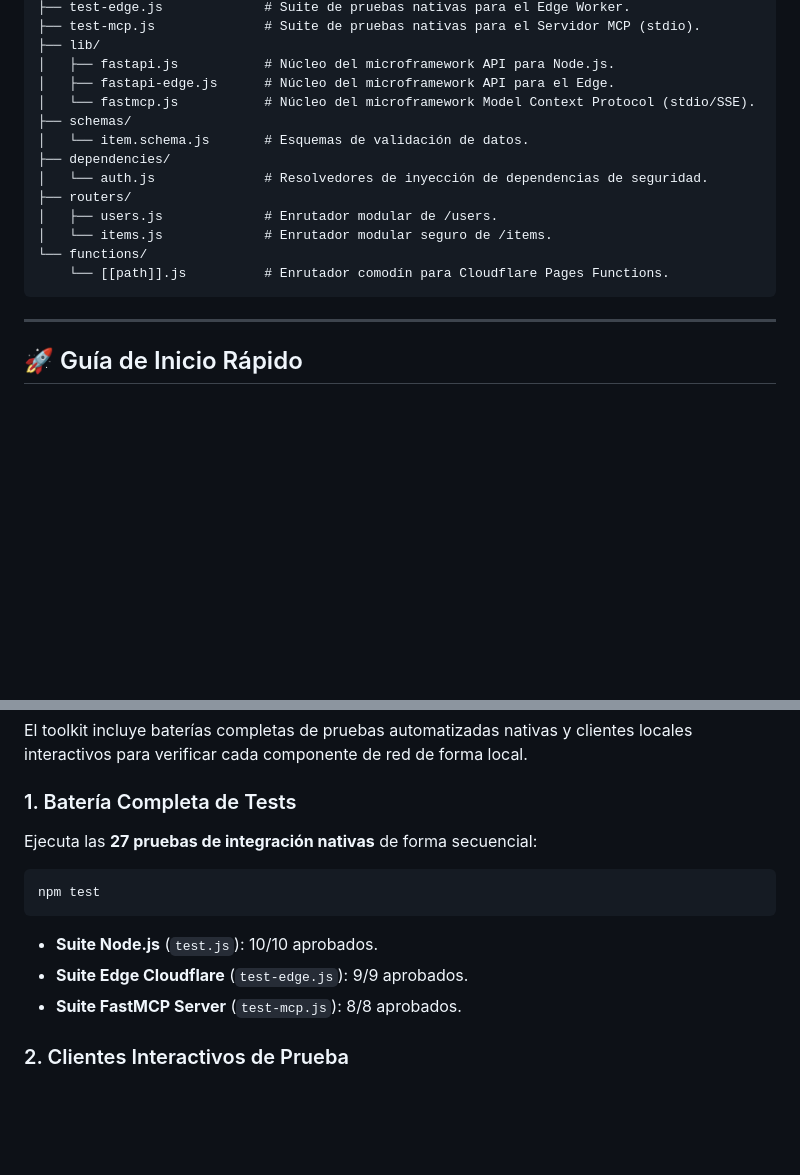
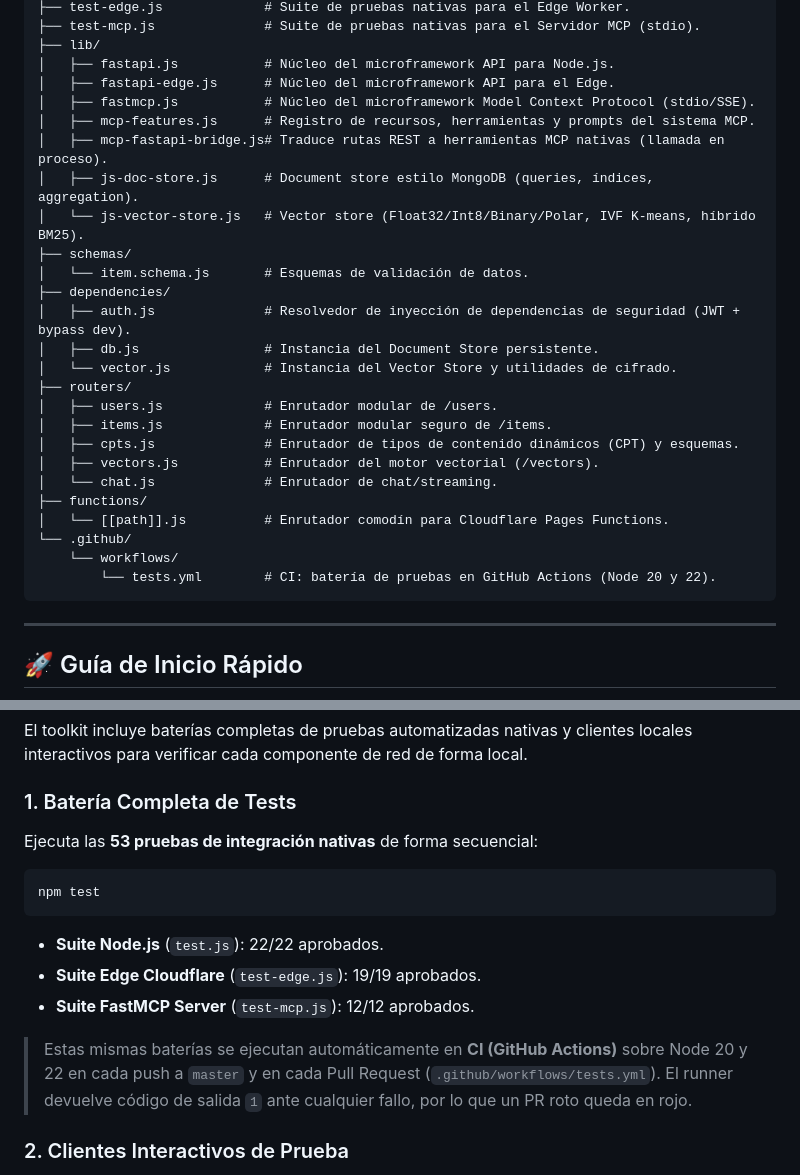
Before and after one commit to MauricioPerera/fastapi-vanilla-js, a Markdown page: README.md, 2 parts joined by grey strips. Rendered like a GitHub page; blank space fills up the shorter version.

Commit message:
docs: actualizar README con el nuevo modelo de auth, conteo real de tests y CI
- Seguridad: documentar el comportamiento de getCurrentUser por entorno
  (API_SECRET_TOKEN obligatorio en producción, bypass dev deshabilitado en
  prod) y el principal interno req.internalAuth del MCP bridge.
- Tests: corregir el conteo (27 -> 53; 22/19/12) y documentar el CI de
  GitHub Actions (Node 20 y 22).
- Estructura: añadir módulos faltantes (js-doc-store, js-vector-store,
  mcp-features, mcp-fastapi-bridge, dependencies/db y vector, routers
  cpts/vectors/chat) y el workflow de CI.
- Añadir badge de estado de Tests.

Co-Authored-By: Claude Opus 4.8 <noreply@anthropic.com>

````diff
--- a/README.md
+++ b/README.md
@@ -40,16 +42,28 @@ Este toolkit híbrido te permite escribir microservicios de alto rendimiento que
 ├── lib/
 │   ├── fastapi.js           # Núcleo del microframework API para Node.js.
 │   ├── fastapi-edge.js      # Núcleo del microframework API para el Edge.
-│   └── fastmcp.js           # Núcleo del microframework Model Context Protocol (stdio/SSE).
+│   ├── fastmcp.js           # Núcleo del microframework Model Context Protocol (stdio/SSE).
+│   ├── mcp-features.js      # Registro de recursos, herramientas y prompts del sistema MCP.
+│   ├── mcp-fastapi-bridge.js# Traduce rutas REST a herramientas MCP nativas (llamada en proceso).
+│   ├── js-doc-store.js      # Document store estilo MongoDB (queries, índices, aggregation).
+│   └── js-vector-store.js   # Vector store (Float32/Int8/Binary/Polar, IVF K-means, híbrido BM25).
 ├── schemas/
 │   └── item.schema.js       # Esquemas de validación de datos.
 ├── dependencies/
-│   └── auth.js              # Resolvedores de inyección de dependencias de seguridad.
+│   ├── auth.js              # Resolvedor de inyección de dependencias de seguridad (JWT + bypass dev).
+│   ├── db.js                # Instancia del Document Store persistente.
+│   └── vector.js            # Instancia del Vector Store y utilidades de cifrado.
 ├── routers/
 │   ├── users.js             # Enrutador modular de /users.
-│   └── items.js             # Enrutador modular seguro de /items.
-└── functions/
-    └── [[path]].js          # Enrutador comodín para Cloudflare Pages Functions.
+│   ├── items.js             # Enrutador modular seguro de /items.
+│   ├── cpts.js              # Enrutador de tipos de contenido dinámicos (CPT) y esquemas.
+│   ├── vectors.js           # Enrutador del motor vectorial (/vectors).
+│   └── chat.js              # Enrutador de chat/streaming.
+├── functions/
+│   └── [[path]].js          # Enrutador comodín para Cloudflare Pages Functions.
+└── .github/
+    └── workflows/
+        └── tests.yml        # CI: batería de pruebas en GitHub Actions (Node 20 y 22).
 ```
 
 ---
@@ -108,13 +122,15 @@ Para integrarlo directamente en tu cliente de **Claude Desktop**:
 El toolkit incluye baterías completas de pruebas automatizadas nativas y clientes locales interactivos para verificar cada componente de red de forma local.
 
 ### 1. Batería Completa de Tests
-Ejecuta las **27 pruebas de integración nativas** de forma secuencial:
+Ejecuta las **53 pruebas de integración nativas** de forma secuencial:
 ```bash
 npm test
 ```
-*   **Suite Node.js** (`test.js`): 10/10 aprobados.
-*   **Suite Edge Cloudflare** (`test-edge.js`): 9/9 aprobados.
-*   **Suite FastMCP Server** (`test-mcp.js`): 8/8 aprobados.
+*   **Suite Node.js** (`test.js`): 22/22 aprobados.
+*   **Suite Edge Cloudflare** (`test-edge.js`): 19/19 aprobados.
+*   **Suite FastMCP Server** (`test-mcp.js`): 12/12 aprobados.
+
+> Estas mismas baterías se ejecutan automáticamente en **CI (GitHub Actions)** sobre Node 20 y 22 en cada push a `master` y en cada Pull Request (`.github/workflows/tests.yml`). El runner devuelve código de salida `1` ante cualquier fallo, por lo que un PR roto queda en rojo.
 
 ### 2. Clientes Interactivos de Prueba
 *   **Cliente Local Stdio**: Simula el intercambio de tramas JSON-RPC línea a línea tal y como lo haría Claude Desktop:
````
Also changed, not shown: other parts of README.md (+15 -0 lines).
